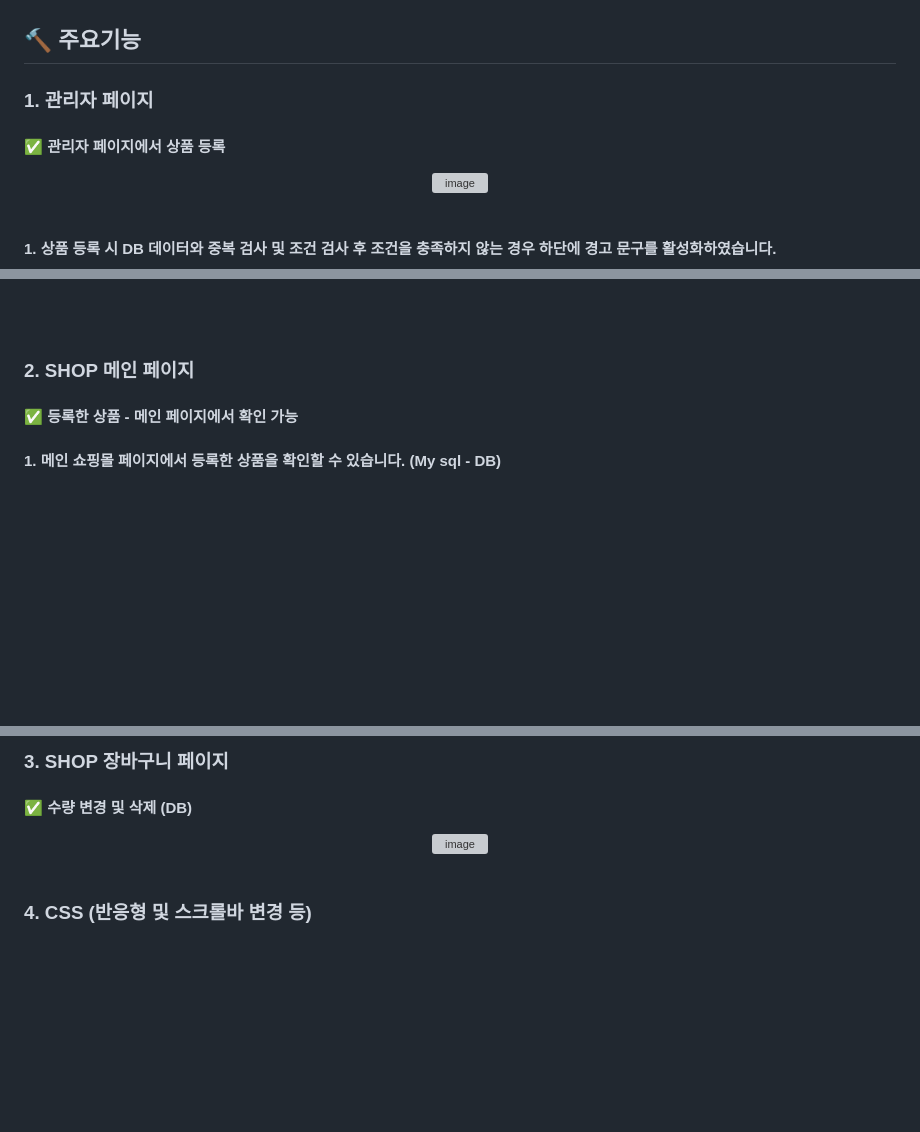
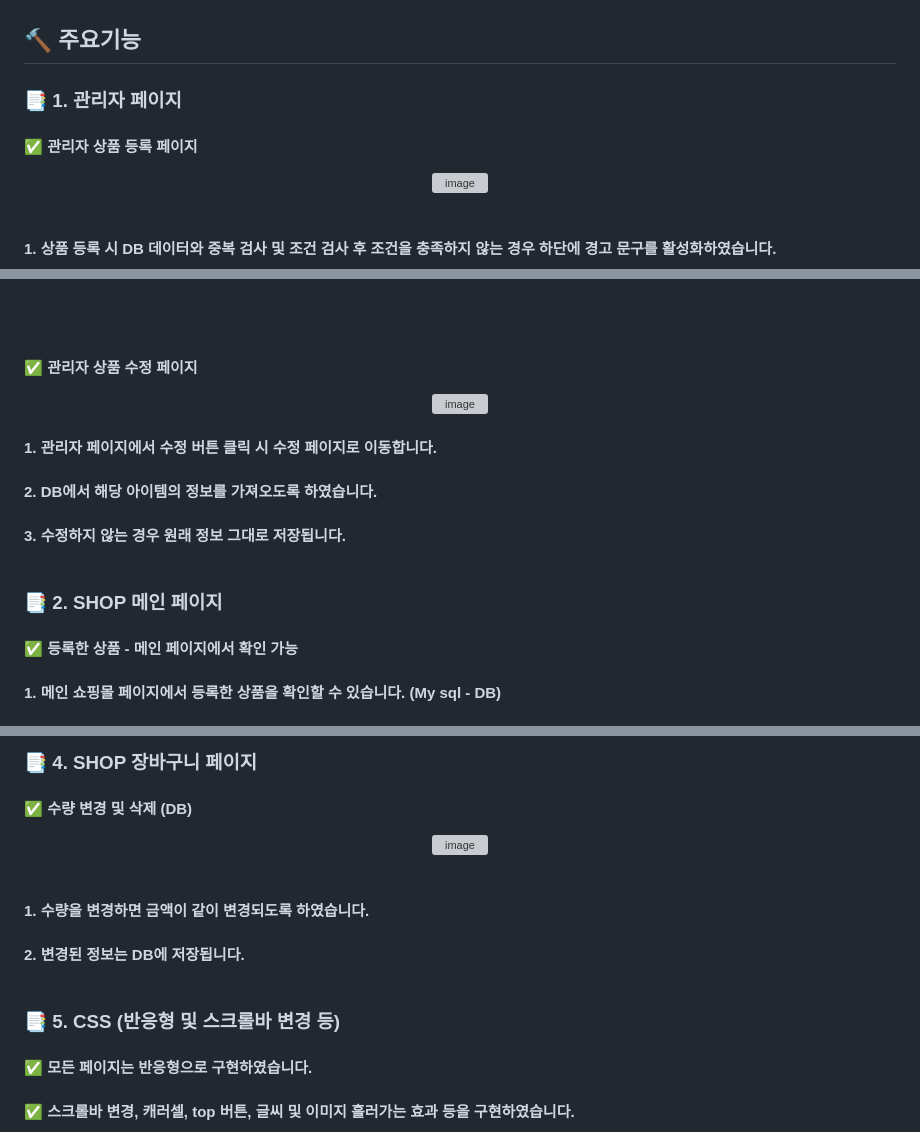
Before and after one commit to ounjuu/admin_MY-SQL, a Markdown page: README.md, 3 parts joined by grey strips. Drawn GitHub-style; blank space fills up the shorter version; grey boxes are pictures that could not be loaded.

```diff
--- a/README.md
+++ b/README.md
@@ -23,7 +23,7 @@
 
 ## :hammer: 주요기능
-###  1. 관리자 페이지
-#### ✅  관리자 페이지에서 상품 등록<br/>
+### 📑 1. 관리자 페이지
+#### ✅  관리자 상품 등록 페이지 <br/>
 
 <div align="center">
 <img width="80%" alt="image" src="https://github.com/user-attachments/assets/0d62b7fd-1190-49d3-9ad3-0aa868449eaa" /></div><br/>
@@ -45,7 +45,15 @@
 <br/>
 <br/>
 
-###  2. SHOP 메인 페이지
+#### ✅  관리자 상품 수정 페이지 <br/>
+<div align="center">
+<img width="80%" alt="image" src="https://github.com/user-attachments/assets/12322142-2221-445c-a245-e8a191e79a5a" /></div>
+
+#### 1. 관리자 페이지에서 수정 버튼 클릭 시 수정 페이지로 이동합니다. <br/>
+#### 2. DB에서 해당 아이템의 정보를 가져오도록 하였습니다. <br/>
+#### 3. 수정하지 않는 경우 원래 정보 그대로 저장됩니다. <br/><br/>
+
+### 📑 2. SHOP 메인 페이지
 #### ✅  등록한 상품 - 메인 페이지에서 확인 가능<br/>
 #### 1. 메인 쇼핑몰 페이지에서 등록한 상품을 확인할 수 있습니다. (My sql - DB) <br/>
 #### 2. 각 메뉴명을 클릭하면, 등록 시 설정한 카테고리별 상품을 확인할 수 있습니다. <br/>
@@ -69,7 +75,12 @@
 
-###  3. SHOP 장바구니 페이지
+### 📑 4. SHOP 장바구니 페이지
 #### ✅  수량 변경 및 삭제 (DB) <br/>
 <div align="center"><img width="80%" alt="image" src="https://github.com/user-attachments/assets/ca015e2e-d3bb-436c-a9f0-4d42ad87f16a" /></div><br/>
 
-### 4. CSS (반응형 및 스크롤바 변경 등)
+#### 1. 수량을 변경하면 금액이 같이 변경되도록 하였습니다. <br/>
+#### 2. 변경된 정보는 DB에 저장됩니다. <br/><br/>
+
+### 📑 5. CSS (반응형 및 스크롤바 변경 등)
+#### ✅ 모든 페이지는 반응형으로 구현하였습니다. <br/>
+#### ✅ 스크롤바 변경, 캐러셀, top 버튼, 글씨 및 이미지 흘러가는 효과 등을 구현하였습니다. <br/>
 <div align="center">
```
Also changed, not shown: other parts of README.md (+9 -17 lines).
